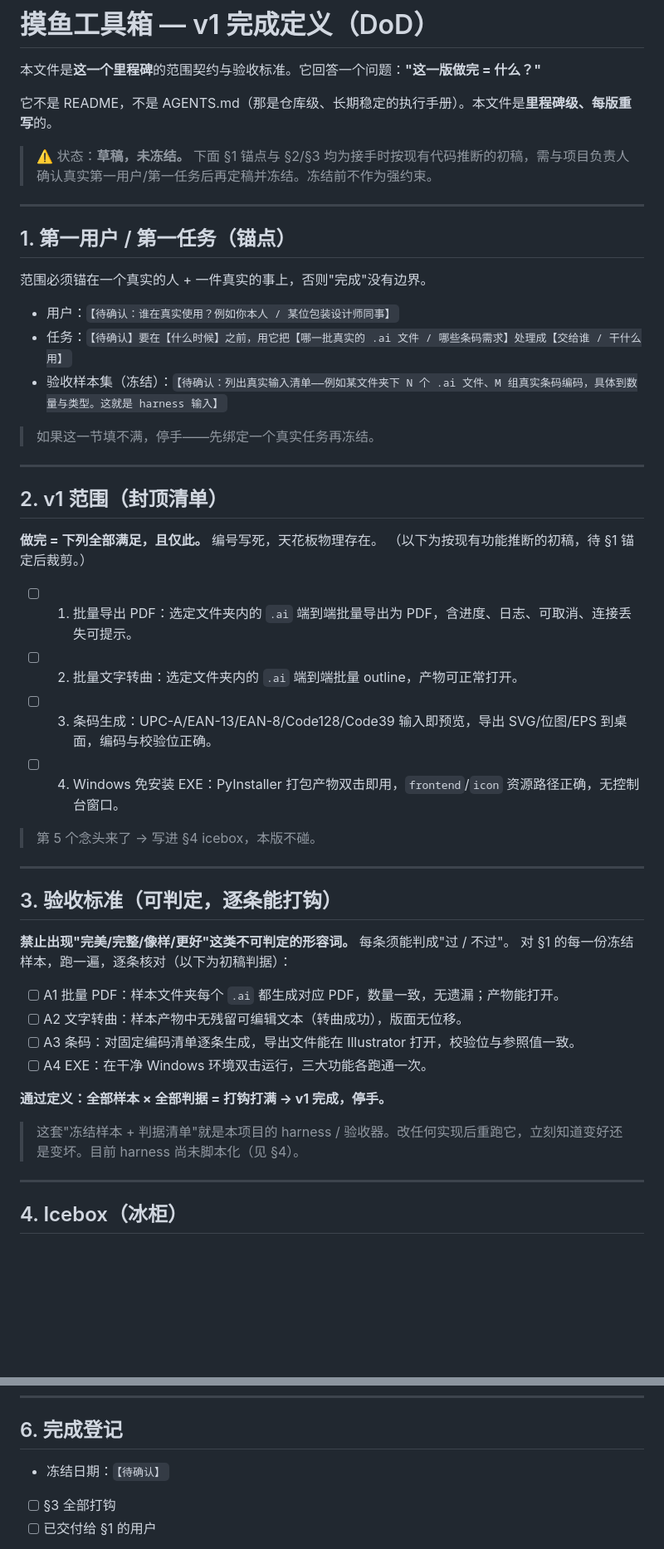
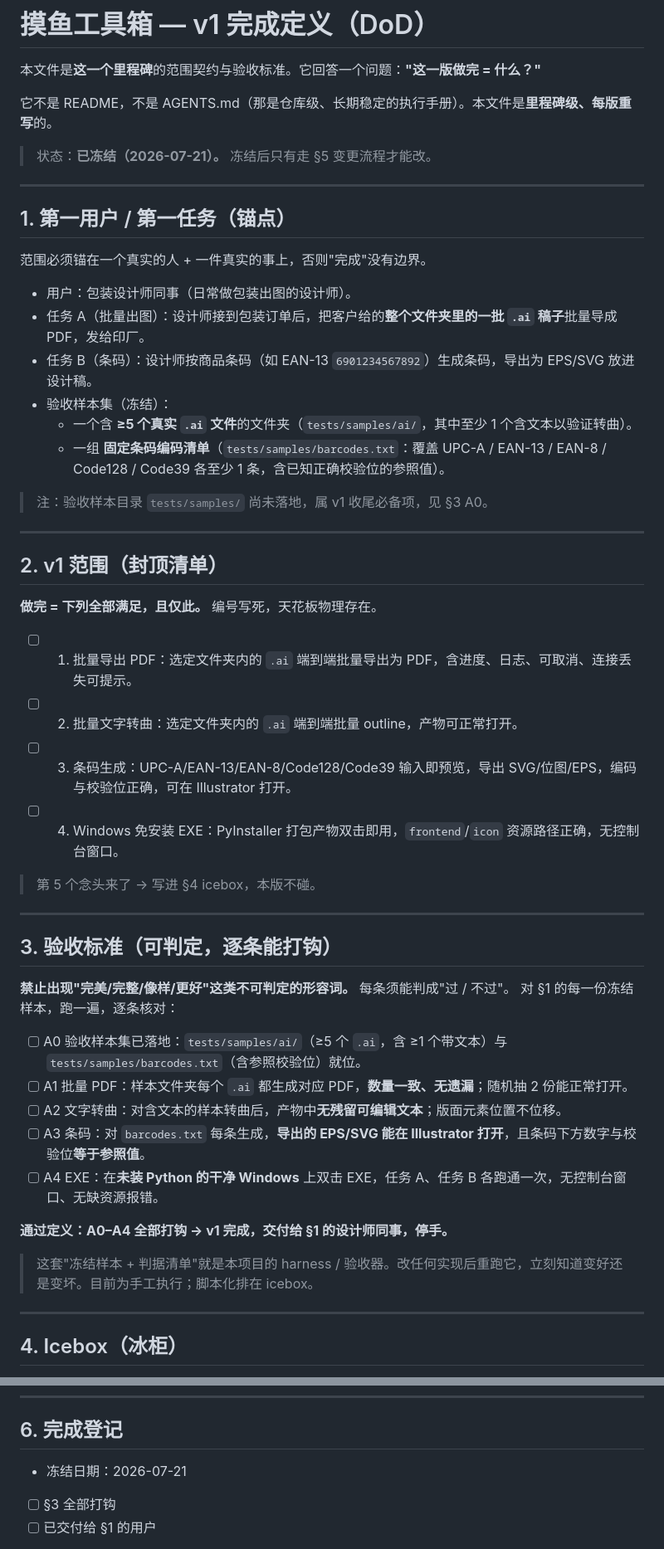
Before and after one commit to Clukay-Fun/moyu-dsh, a Markdown page: scope/v1-done.md, 2 parts joined by grey strips. Shown at 83% size. Rendered like a GitHub page; blank space fills up the shorter version.

Commit message:
docs(scope): 冻结 v1 完成定义
锚点：设计师同事 —— 批量 .ai→PDF 出图 + 商品条码生成
验收：A0 样本集就位 / A1 批量 PDF / A2 转曲 / A3 条码校验位 / A4 干净 Windows EXE

Co-Authored-By: Claude Opus 4.8 <noreply@anthropic.com>

```diff
--- a/scope/v1-done.md
+++ b/scope/v1-done.md
@@ -4,7 +4,7 @@
 
 它不是 README，不是 AGENTS.md（那是仓库级、长期稳定的执行手册）。本文件是**里程碑级、每版重写**的。
 
-> ⚠️ 状态：**草稿，未冻结。** 下面 §1 锚点与 §2/§3 均为接手时按现有代码推断的初稿，需与项目负责人确认真实第一用户/第一任务后再定稿并冻结。冻结前不作为强约束。
+> 状态：**已冻结（2026-07-21）。** 冻结后只有走 §5 变更流程才能改。
 
 ---
 
@@ -12,22 +12,24 @@
 
 范围必须锚在一个真实的人 + 一件真实的事上，否则"完成"没有边界。
 
-- 用户：`【待确认：谁在真实使用？例如你本人 / 某位包装设计师同事】`
-- 任务：`【待确认】要在【什么时候】之前，用它把【哪一批真实的 .ai 文件 / 哪些条码需求】处理成【交给谁 / 干什么用】`
-- 验收样本集（冻结）：`【待确认：列出真实输入清单——例如某文件夹下 N 个 .ai 文件、M 组真实条码编码，具体到数量与类型。这就是 harness 输入】`
+- 用户：包装设计师同事（日常做包装出图的设计师）。
+- 任务 A（批量出图）：设计师接到包装订单后，把客户给的**整个文件夹里的一批 `.ai` 稿子**批量导成 PDF，发给印厂。
+- 任务 B（条码）：设计师按商品条码（如 EAN-13 `6901234567892`）生成条码，导出为 EPS/SVG 放进设计稿。
+- 验收样本集（冻结）：
+  - 一个含 **≥5 个真实 `.ai` 文件**的文件夹（`tests/samples/ai/`，其中至少 1 个含文本以验证转曲）。
+  - 一组 **固定条码编码清单**（`tests/samples/barcodes.txt`：覆盖 UPC-A / EAN-13 / EAN-8 / Code128 / Code39 各至少 1 条，含已知正确校验位的参照值）。
 
-> 如果这一节填不满，停手——先绑定一个真实任务再冻结。
+> 注：验收样本目录 `tests/samples/` 尚未落地，属 v1 收尾必备项，见 §3 A0。
 
 ---
 
 ## 2. v1 范围（封顶清单）
 
 **做完 = 下列全部满足，且仅此。** 编号写死，天花板物理存在。
-（以下为按现有功能推断的初稿，待 §1 锚定后裁剪。）
 
 - [ ] 1. 批量导出 PDF：选定文件夹内的 `.ai` 端到端批量导出为 PDF，含进度、日志、可取消、连接丢失可提示。
 - [ ] 2. 批量文字转曲：选定文件夹内的 `.ai` 端到端批量 outline，产物可正常打开。
-- [ ] 3. 条码生成：UPC-A/EAN-13/EAN-8/Code128/Code39 输入即预览，导出 SVG/位图/EPS 到桌面，编码与校验位正确。
+- [ ] 3. 条码生成：UPC-A/EAN-13/EAN-8/Code128/Code39 输入即预览，导出 SVG/位图/EPS，编码与校验位正确，可在 Illustrator 打开。
 - [ ] 4. Windows 免安装 EXE：PyInstaller 打包产物双击即用，`frontend`/`icon` 资源路径正确，无控制台窗口。
 
 > 第 5 个念头来了 → 写进 §4 icebox，本版不碰。
@@ -37,16 +39,17 @@
 ## 3. 验收标准（可判定，逐条能打钩）
 
 **禁止出现"完美/完整/像样/更好"这类不可判定的形容词。** 每条须能判成"过 / 不过"。
-对 §1 的每一份冻结样本，跑一遍，逐条核对（以下为初稿判据）：
+对 §1 的每一份冻结样本，跑一遍，逐条核对：
 
-- [ ] A1 批量 PDF：样本文件夹每个 `.ai` 都生成对应 PDF，数量一致，无遗漏；产物能打开。
-- [ ] A2 文字转曲：样本产物中无残留可编辑文本（转曲成功），版面无位移。
-- [ ] A3 条码：对固定编码清单逐条生成，导出文件能在 Illustrator 打开，校验位与参照值一致。
-- [ ] A4 EXE：在干净 Windows 环境双击运行，三大功能各跑通一次。
+- [ ] A0 验收样本集已落地：`tests/samples/ai/`（≥5 个 `.ai`，含 ≥1 个带文本）与 `tests/samples/barcodes.txt`（含参照校验位）就位。
+- [ ] A1 批量 PDF：样本文件夹每个 `.ai` 都生成对应 PDF，**数量一致、无遗漏**；随机抽 2 份能正常打开。
+- [ ] A2 文字转曲：对含文本的样本转曲后，产物中**无残留可编辑文本**；版面元素位置不位移。
+- [ ] A3 条码：对 `barcodes.txt` 每条生成，**导出的 EPS/SVG 能在 Illustrator 打开**，且条码下方数字与校验位**等于参照值**。
+- [ ] A4 EXE：在**未装 Python 的干净 Windows** 上双击 EXE，任务 A、任务 B 各跑通一次，无控制台窗口、无缺资源报错。
 
-**通过定义：全部样本 × 全部判据 = 打钩打满 → v1 完成，停手。**
+**通过定义：A0–A4 全部打钩 → v1 完成，交付给 §1 的设计师同事，停手。**
 
-> 这套"冻结样本 + 判据清单"就是本项目的 harness / 验收器。改任何实现后重跑它，立刻知道变好还是变坏。目前 harness 尚未脚本化（见 §4）。
+> 这套"冻结样本 + 判据清单"就是本项目的 harness / 验收器。改任何实现后重跑它，立刻知道变好还是变坏。目前为手工执行；脚本化排在 icebox。
 
 ---
 
@@ -78,7 +81,7 @@
 
 ## 6. 完成登记
 
-- 冻结日期：`【待确认】`
+- 冻结日期：2026-07-21
 
 - [ ] §3 全部打钩
 - [ ] 已交付给 §1 的用户
```
